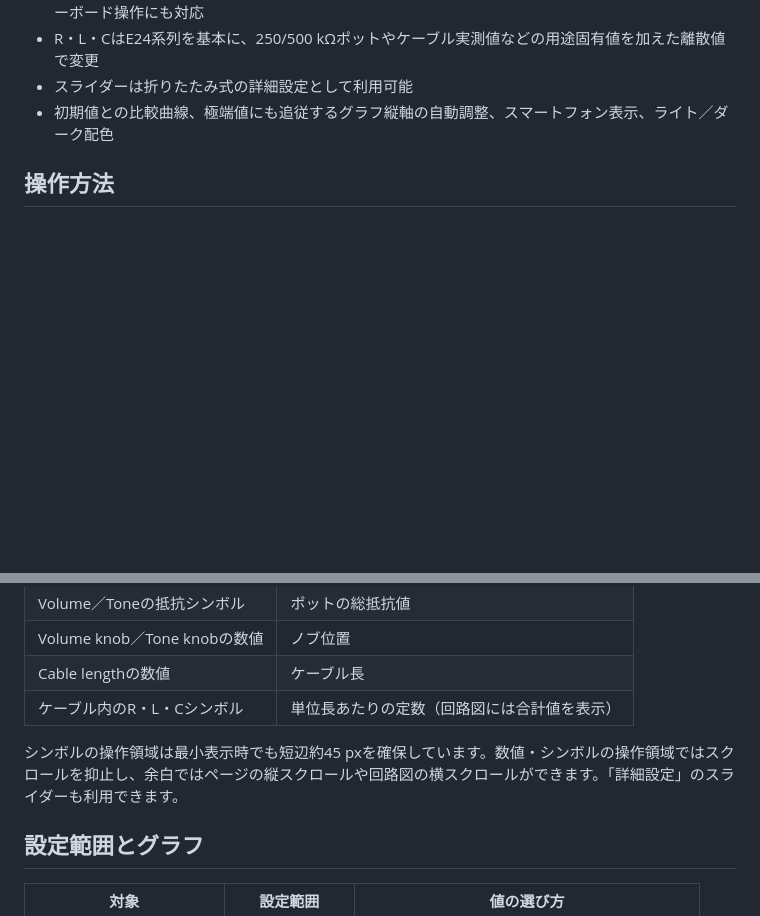
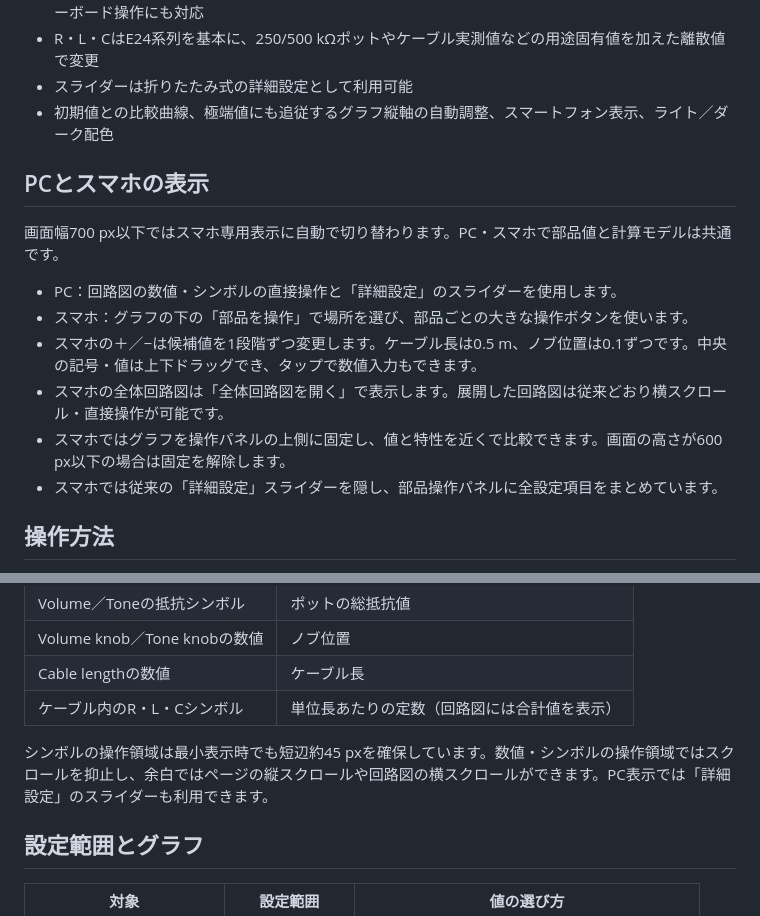
Before and after one commit to buitton-dev/audio-impedance-lab, a Markdown page: README.md, 2 parts joined by grey strips. Rendered like a GitHub page; blank space fills up the shorter version.

Commit message:
Separate mobile controls and desktop circuit layout

```diff
--- a/README.md
+++ b/README.md
@@ -20,6 +20,18 @@ https://buitton-dev.github.io/audio-impedance-lab/
 - スライダーは折りたたみ式の詳細設定として利用可能
 - 初期値との比較曲線、極端値にも追従するグラフ縦軸の自動調整、スマートフォン表示、ライト／ダーク配色
 
+
+## PCとスマホの表示
+
+画面幅700 px以下ではスマホ専用表示に自動で切り替わります。PC・スマホで部品値と計算モデルは共通です。
+
+- PC：回路図の数値・シンボルの直接操作と「詳細設定」のスライダーを使用します。
+- スマホ：グラフの下の「部品を操作」で場所を選び、部品ごとの大きな操作ボタンを使います。
+- スマホの＋／−は候補値を1段階ずつ変更します。ケーブル長は0.5 m、ノブ位置は0.1ずつです。中央の記号・値は上下ドラッグでき、タップで数値入力もできます。
+- スマホの全体回路図は「全体回路図を開く」で表示します。展開した回路図は従来どおり横スクロール・直接操作が可能です。
+- スマホではグラフを操作パネルの上側に固定し、値と特性を近くで比較できます。画面の高さが600 px以下の場合は固定を解除します。
+- スマホでは従来の「詳細設定」スライダーを隠し、部品操作パネルに全設定項目をまとめています。
+
 ## 操作方法
 
 数値またはR・L・Cのシンボルを上へドラッグすると増加、下へドラッグすると減少します。タップ／クリックで数値入力、フォーカス後の上下矢印キーで増減、Enter／Spaceで数値入力もできます。PCではShiftを押しながらドラッグすると微調整できます。
@@ -32,7 +44,7 @@ https://buitton-dev.github.io/audio-impedance-lab/
 | Cable lengthの数値 | ケーブル長 |
 | ケーブル内のR・L・Cシンボル | 単位長あたりの定数（回路図には合計値を表示） |
 
-シンボルの操作領域は最小表示時でも短辺約45 pxを確保しています。数値・シンボルの操作領域ではスクロールを抑止し、余白ではページの縦スクロールや回路図の横スクロールができます。「詳細設定」のスライダーも利用できます。
+シンボルの操作領域は最小表示時でも短辺約45 pxを確保しています。数値・シンボルの操作領域ではスクロールを抑止し、余白ではページの縦スクロールや回路図の横スクロールができます。PC表示では「詳細設定」のスライダーも利用できます。
 
 ## 設定範囲とグラフ
 
```
